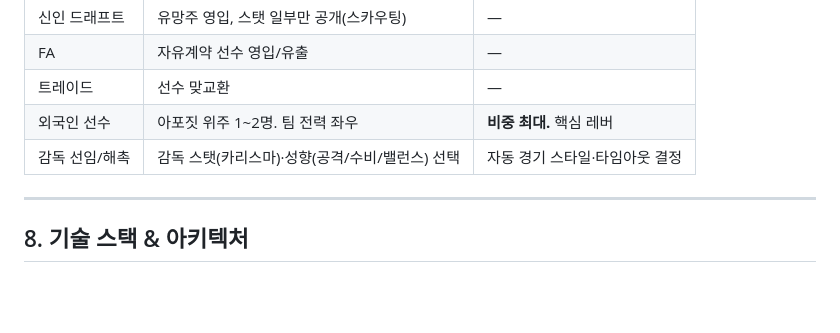
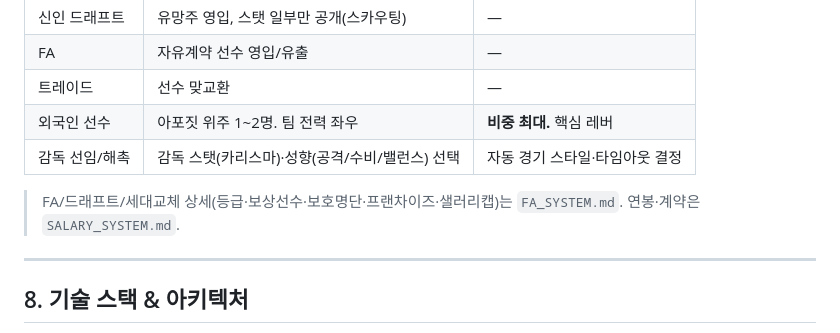
Before and after one commit to sonwheesung/volleyball, a Markdown page: CLAUDE.md, the part around the change. Drawn GitHub-style; blank space fills up the shorter version.

```diff
--- a/CLAUDE.md
+++ b/CLAUDE.md
@@ -179,6 +179,9 @@
 | 외국인 선수 | 아포짓 위주 1~2명. 팀 전력 좌우 | **비중 최대.** 핵심 레버 |
 | 감독 선임/해촉 | 감독 스탯(카리스마)·성향(공격/수비/밸런스) 선택 | 자동 경기 스타일·타임아웃 결정 |
 
+> FA/드래프트/세대교체 상세(등급·보상선수·보호명단·프랜차이즈·샐러리캡)는 `FA_SYSTEM.md`.
+> 연봉·계약은 `SALARY_SYSTEM.md`.
+
 ---
 
 ## 8. 기술 스택 & 아키텍처
```
Also changed, not shown: FA_SYSTEM.md (added, +158 -0 lines).
